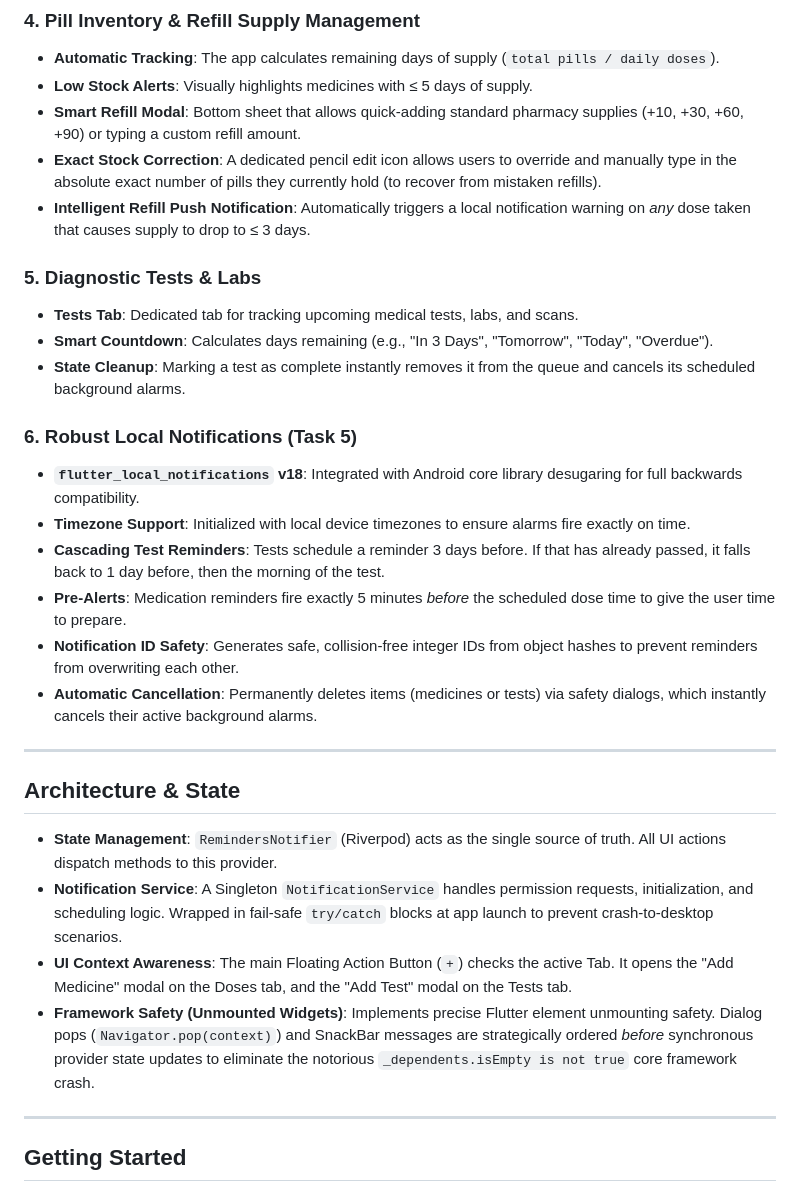
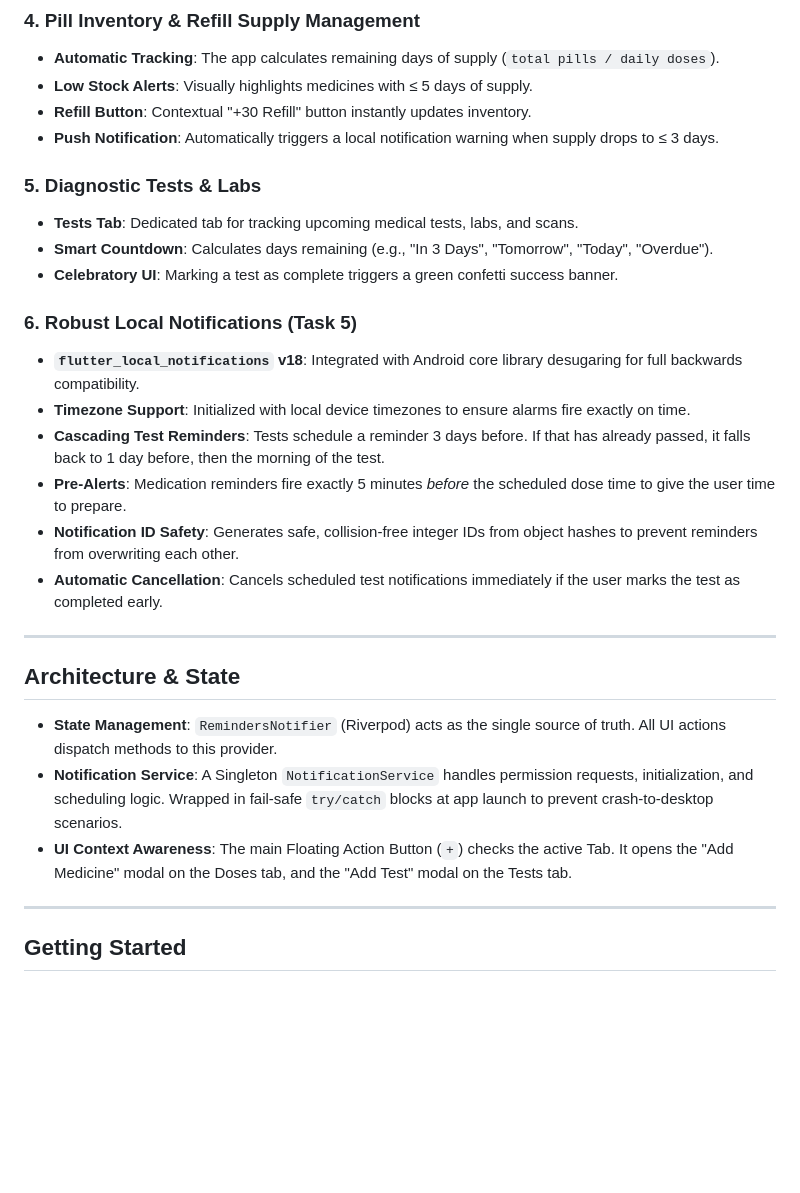
Before and after one commit to vistacortexadmin-blip/new-app-changes, a Markdown page: README.md, the part around the change. Drawn GitHub-style; blank space fills up the shorter version.

Commit message:
refactor: Update Pill Inventory section in README to streamline refill management and notification triggers

```diff
--- a/README.md
+++ b/README.md
@@ -25,14 +25,13 @@ This document covers the implementation of **Task 4 (Health Adherence & UI)** an
 ### 4. Pill Inventory & Refill Supply Management
 - **Automatic Tracking**: The app calculates remaining days of supply (`total pills / daily doses`).
 - **Low Stock Alerts**: Visually highlights medicines with ≤ 5 days of supply.
-- **Smart Refill Modal**: Bottom sheet that allows quick-adding standard pharmacy supplies (+10, +30, +60, +90) or typing a custom refill amount.
-- **Exact Stock Correction**: A dedicated pencil edit icon allows users to override and manually type in the absolute exact number of pills they currently hold (to recover from mistaken refills).
-- **Intelligent Refill Push Notification**: Automatically triggers a local notification warning on *any* dose taken that causes supply to drop to ≤ 3 days.
+- **Refill Button**: Contextual "+30 Refill" button instantly updates inventory.
+- **Push Notification**: Automatically triggers a local notification warning when supply drops to ≤ 3 days.
 
 ### 5. Diagnostic Tests & Labs
 - **Tests Tab**: Dedicated tab for tracking upcoming medical tests, labs, and scans.
 - **Smart Countdown**: Calculates days remaining (e.g., "In 3 Days", "Tomorrow", "Today", "Overdue").
-- **State Cleanup**: Marking a test as complete instantly removes it from the queue and cancels its scheduled background alarms.
+- **Celebratory UI**: Marking a test as complete triggers a green confetti success banner.
 
 ### 6. Robust Local Notifications (Task 5)
 - **`flutter_local_notifications` v18**: Integrated with Android core library desugaring for full backwards compatibility.
@@ -40,7 +39,7 @@ This document covers the implementation of **Task 4 (Health Adherence & UI)** an
 - **Cascading Test Reminders**: Tests schedule a reminder 3 days before. If that has already passed, it falls back to 1 day before, then the morning of the test.
 - **Pre-Alerts**: Medication reminders fire exactly 5 minutes *before* the scheduled dose time to give the user time to prepare.
 - **Notification ID Safety**: Generates safe, collision-free integer IDs from object hashes to prevent reminders from overwriting each other.
-- **Automatic Cancellation**: Permanently deletes items (medicines or tests) via safety dialogs, which instantly cancels their active background alarms.
+- **Automatic Cancellation**: Cancels scheduled test notifications immediately if the user marks the test as completed early.
 
 ---
 
@@ -49,7 +48,6 @@ This document covers the implementation of **Task 4 (Health Adherence & UI)** an
 - **State Management**: `RemindersNotifier` (Riverpod) acts as the single source of truth. All UI actions dispatch methods to this provider.
 - **Notification Service**: A Singleton `NotificationService` handles permission requests, initialization, and scheduling logic. Wrapped in fail-safe `try/catch` blocks at app launch to prevent crash-to-desktop scenarios.
 - **UI Context Awareness**: The main Floating Action Button (`+`) checks the active Tab. It opens the "Add Medicine" modal on the Doses tab, and the "Add Test" modal on the Tests tab.
-- **Framework Safety (Unmounted Widgets)**: Implements precise Flutter element unmounting safety. Dialog pops (`Navigator.pop(context)`) and SnackBar messages are strategically ordered *before* synchronous provider state updates to eliminate the notorious `_dependents.isEmpty is not true` core framework crash.
 
 ---
 
```
